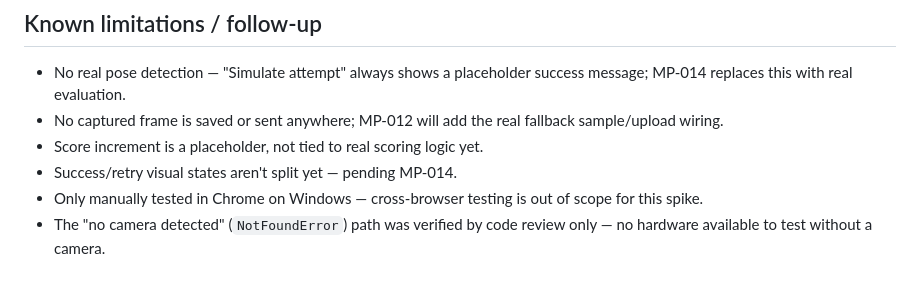
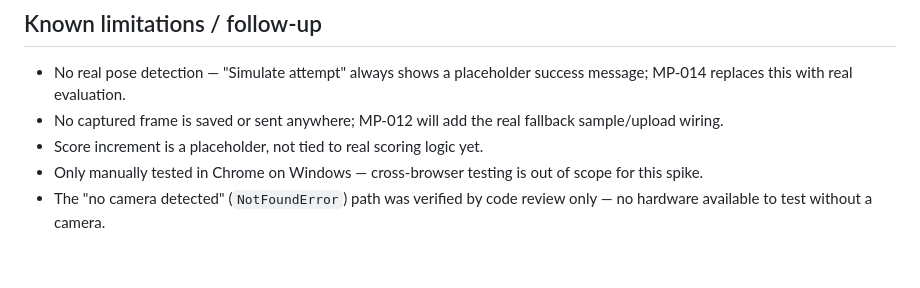
Before and after one commit to SE4CVndNN/movepal, a Markdown page: docs/ux_flow.md, the part around the change. Drawn GitHub-style.

Commit message:
mp-011 : final

```diff
--- a/docs/ux_flow.md
+++ b/docs/ux_flow.md
@@ -68,6 +68,5 @@ is connected to the actual game flow.
 - No real pose detection — "Simulate attempt" always shows a placeholder success message; MP-014 replaces this with real evaluation.
 - No captured frame is saved or sent anywhere; MP-012 will add the real fallback sample/upload wiring.
 - Score increment is a placeholder, not tied to real scoring logic yet.
-- Success/retry visual states aren't split yet — pending MP-014.
 - Only manually tested in Chrome on Windows — cross-browser testing is out of scope for this spike.
 - The "no camera detected" (`NotFoundError`) path was verified by code review only — no hardware available to test without a camera.
```
